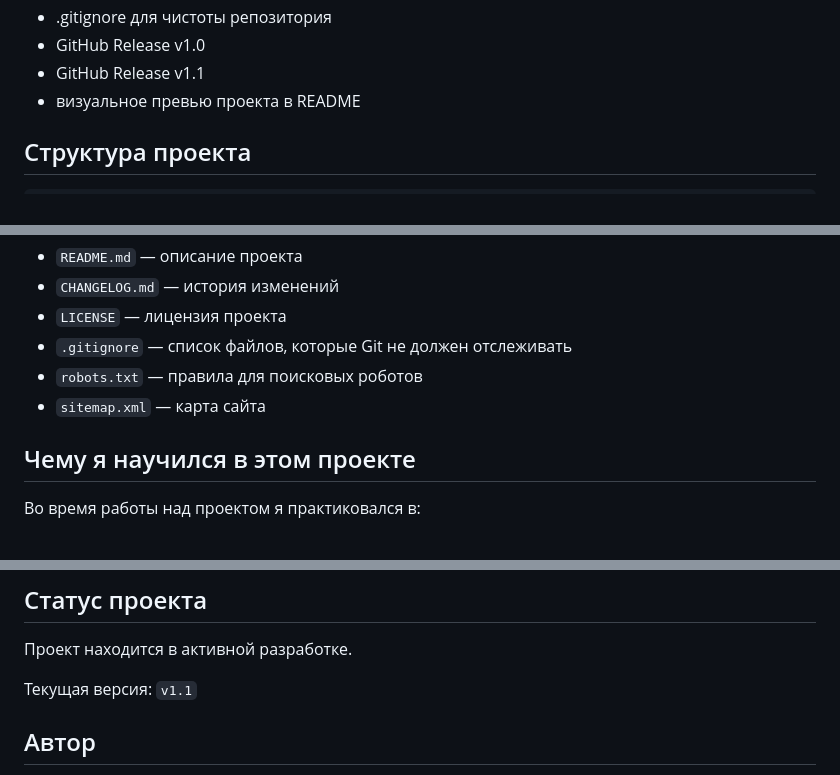
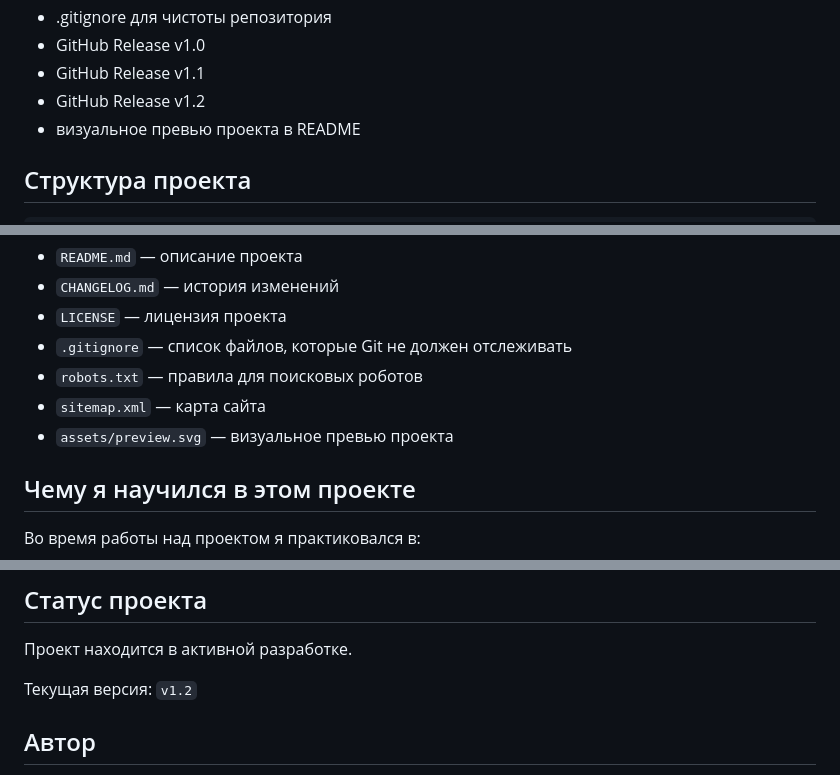
Before and after one commit to nefrit333-cpu/my-first-site, a Markdown page: README.md, 3 parts joined by grey strips. Drawn GitHub-style.

```diff
--- a/README.md
+++ b/README.md
@@ -72,6 +72,7 @@ v1.1 — Техническое оформление проекта
 - .gitignore для чистоты репозитория
 - GitHub Release v1.0
 - GitHub Release v1.1
+- GitHub Release v1.2
 - визуальное превью проекта в README
 
 ## Структура проекта
@@ -147,6 +148,7 @@ my-first-site/
 - `.gitignore` — список файлов, которые Git не должен отслеживать
 - `robots.txt` — правила для поисковых роботов
 - `sitemap.xml` — карта сайта
+- `assets/preview.svg` — визуальное превью проекта
 
 ## Чему я научился в этом проекте
 
@@ -213,7 +217,7 @@ my-first-site/
 
 Проект находится в активной разработке.
 
-Текущая версия: `v1.1`
+Текущая версия: `v1.2`
 
 ## Автор
 
```
Also changed, not shown: other parts of README.md (+5 -3 lines).
